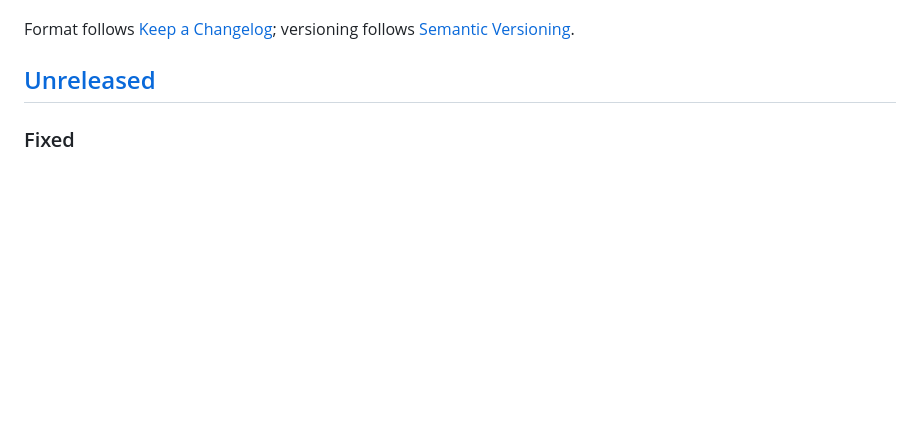
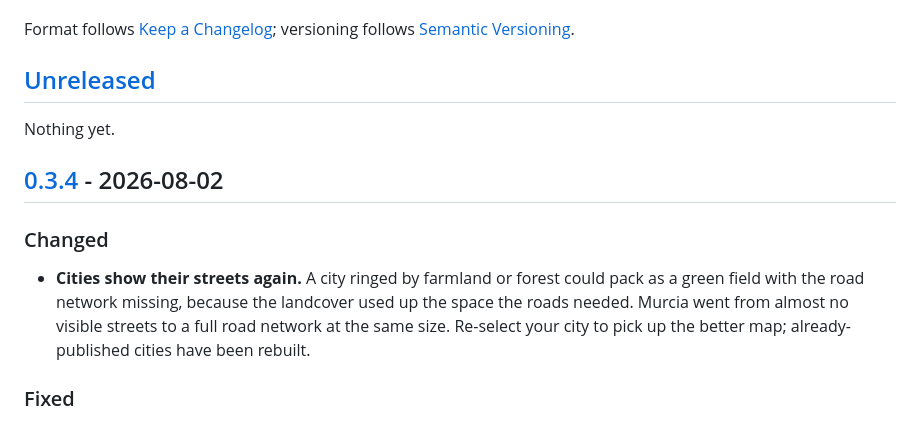
Before and after one commit to Chemaclass/garmin-offline-maps, a Markdown page: CHANGELOG.md, the part around one of its changes. Drawn GitHub-style; blank space fills up the shorter version.

Commit message:
docs: cut 0.3.4
Claude-Session: https://claude.ai/code/session_01TcyoDK2AhYkG6hEyFbg5Cg

```diff
--- a/CHANGELOG.md
+++ b/CHANGELOG.md
@@ -6,6 +6,18 @@ Format follows [Keep a Changelog](https://keepachangelog.com/en/1.1.0/);
 versioning follows [Semantic Versioning](https://semver.org/spec/v2.0.0.html).
 
 ## [Unreleased]
+
+Nothing yet.
+
+## [0.3.4] - 2026-08-02
+
+### Changed
+
+- **Cities show their streets again.** A city ringed by farmland or forest
+  could pack as a green field with the road network missing, because the
+  landcover used up the space the roads needed. Murcia went from almost no
+  visible streets to a full road network at the same size. Re-select your city
+  to pick up the better map; already-published cities have been rebuilt.
 
 ### Fixed
 
```
Also changed, not shown: other parts of CHANGELOG.md (+2 -1 lines).
